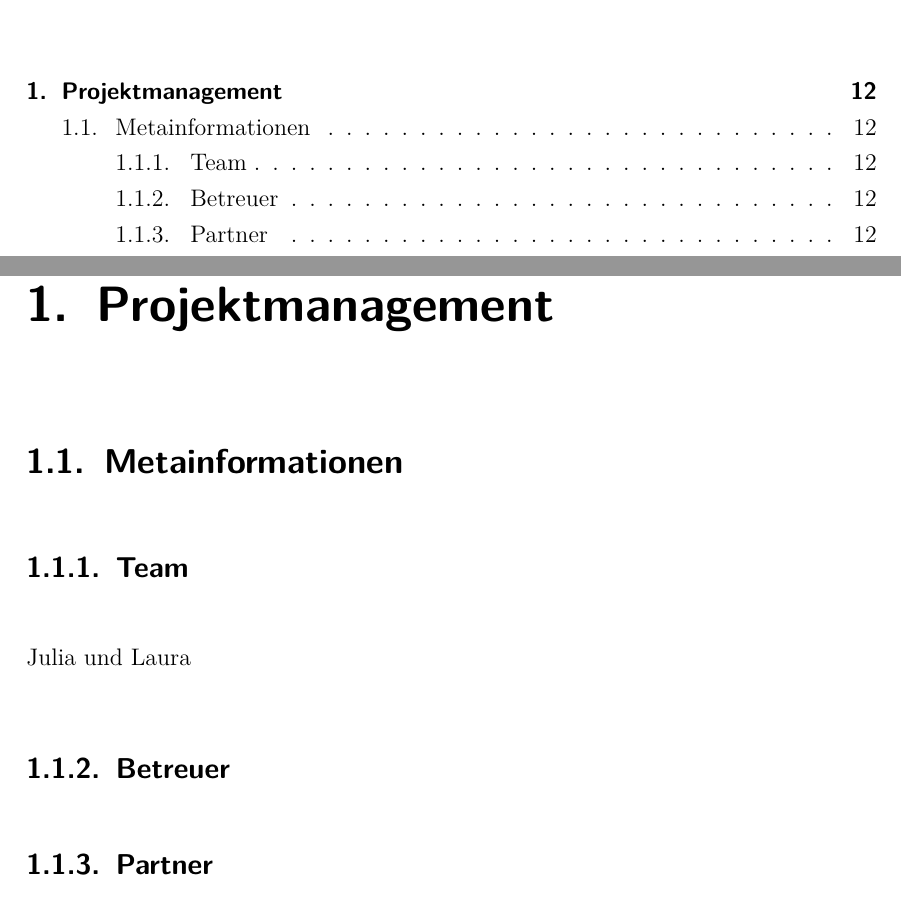
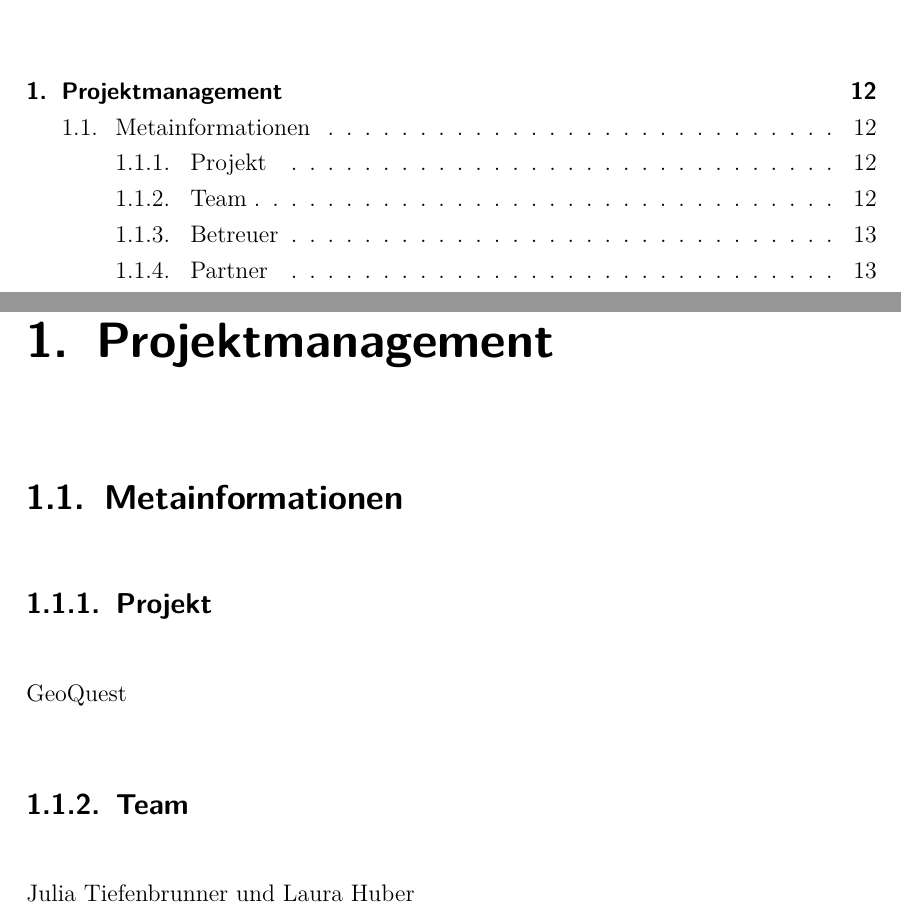
Before and after one commit to jtiefenbrunner/PMPA-Referenzprojekt-LHJT, a LaTeX document (Latex Vorlage IT Kolleg Imst.tex, which reads inp_content.tex): two parts of pages 7 and 12 of 44 before the commit and two parts of pages 7 and 12 of 45 after it, joined at a grey line, cut so that both start at the same text. Compiled offline with pdfLaTeX; an older LaTeX class or package is replaced by its successor.

Commit message:
Projektname und unsere Namen eingetragen

```diff
--- a/inp_content.tex
+++ b/inp_content.tex
@@ -8,8 +8,10 @@ Beschreibung wie Code, Hinweise, Zitate etc. formatiert werden
 \chapter{Projektmanagement}
 
 \section{Metainformationen}
+\subsection{Projekt}
+GeoQuest
 \subsection{Team}
-Julia und Laura
+Julia Tiefenbrunner und Laura Huber
 \subsection{Betreuer}
 \subsection{Partner}
 \subsection{Ansprechpartner}
```
Also changed, not shown: 7 other files.
